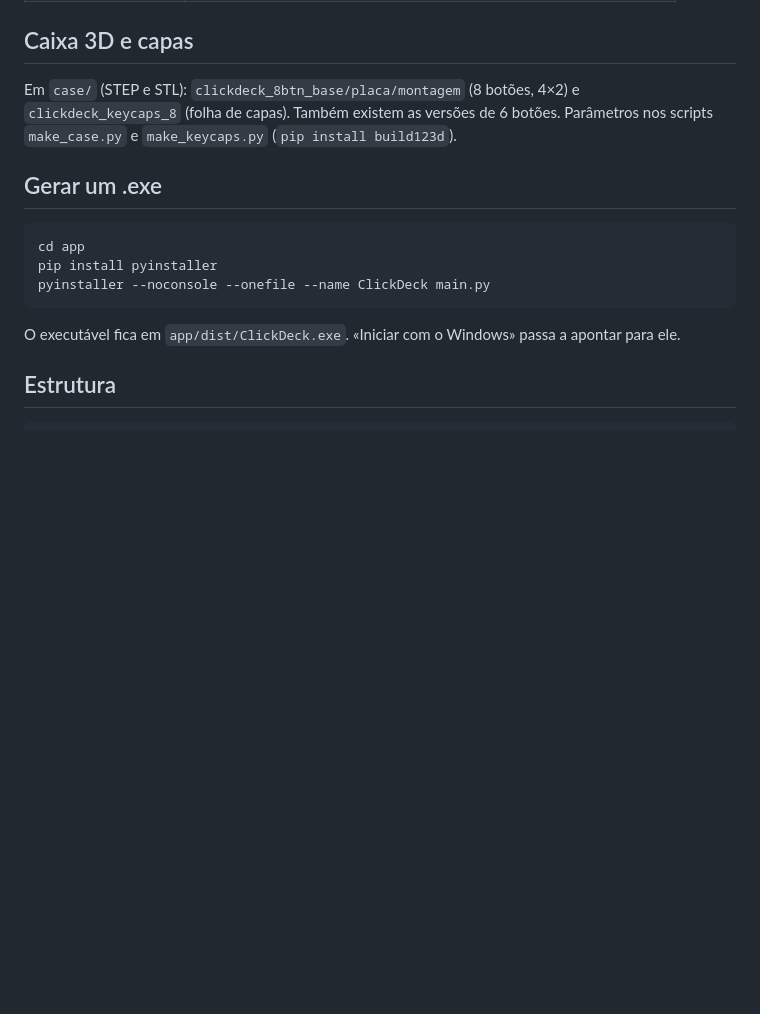
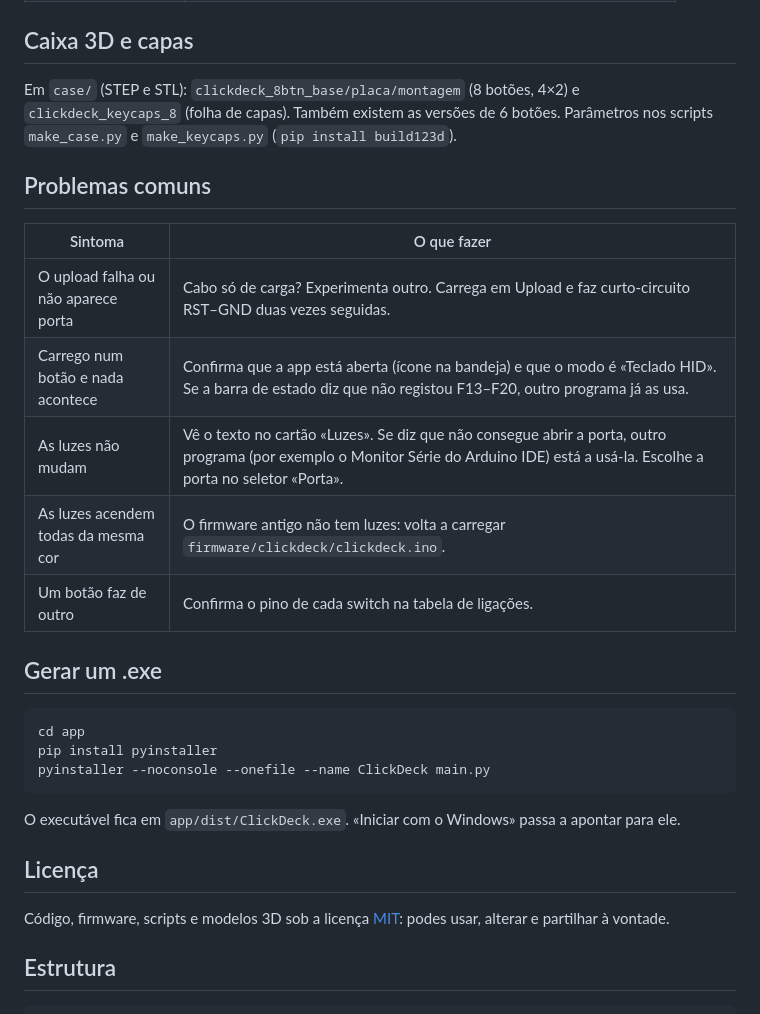
Before and after one commit to AMCC1998/ClickDeck, a Markdown page: README.md, the part around one of its changes. GitHub-like rendering; blank space fills up the shorter version.

````diff
--- a/README.md
+++ b/README.md
@@ -118,6 +160,16 @@ A app e o firmware falam por linhas de texto na porta série virtual USB (115200
 
 Em `case/` (STEP e STL): `clickdeck_8btn_base/placa/montagem` (8 botões, 4×2) e `clickdeck_keycaps_8` (folha de capas). Também existem as versões de 6 botões. Parâmetros nos scripts `make_case.py` e `make_keycaps.py` (`pip install build123d`).
 
+## Problemas comuns
+
+| Sintoma | O que fazer |
+|---------|-------------|
+| O upload falha ou não aparece porta | Cabo só de carga? Experimenta outro. Carrega em Upload e faz curto-circuito RST–GND duas vezes seguidas. |
+| Carrego num botão e nada acontece | Confirma que a app está aberta (ícone na bandeja) e que o modo é «Teclado HID». Se a barra de estado diz que não registou F13–F20, outro programa já as usa. |
+| As luzes não mudam | Vê o texto no cartão «Luzes». Se diz que não consegue abrir a porta, outro programa (por exemplo o Monitor Série do Arduino IDE) está a usá-la. Escolhe a porta no seletor «Porta». |
+| As luzes acendem todas da mesma cor | O firmware antigo não tem luzes: volta a carregar `firmware/clickdeck/clickdeck.ino`. |
+| Um botão faz de outro | Confirma o pino de cada switch na tabela de ligações. |
+
 ## Gerar um .exe
 
 ```bash
@@ -127,6 +179,10 @@ pyinstaller --noconsole --onefile --name ClickDeck main.py
 ```
 
 O executável fica em `app/dist/ClickDeck.exe`. «Iniciar com o Windows» passa a apontar para ele.
+
+## Licença
+
+Código, firmware, scripts e modelos 3D sob a licença [MIT](LICENSE): podes usar, alterar e partilhar à vontade.
 
 ## Estrutura
 
````
Also changed, not shown: other parts of README.md (+42 -0 lines), ClickDeck.md (added), docs/app.png (added), docs/caixa.png (added), 1 other file.
